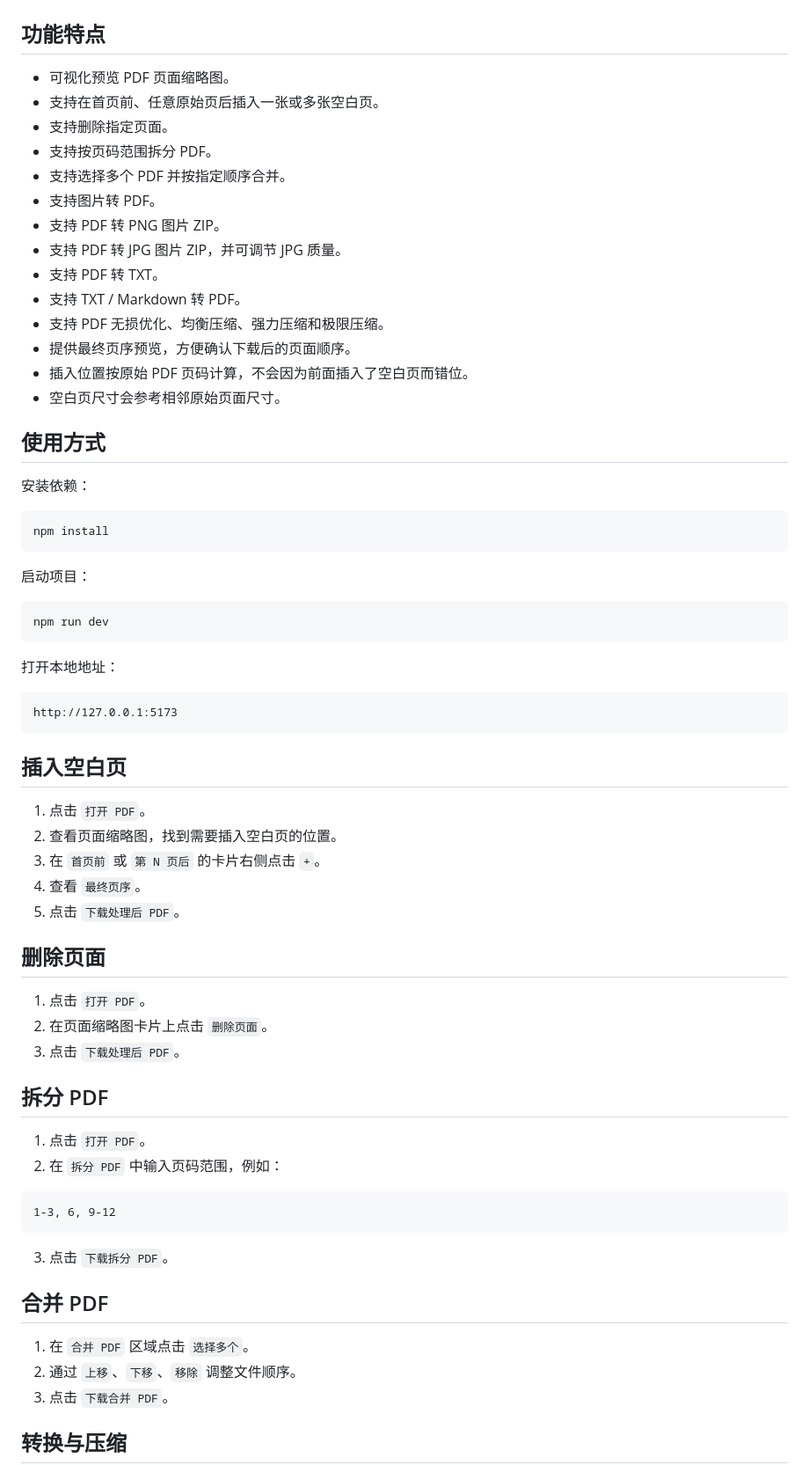
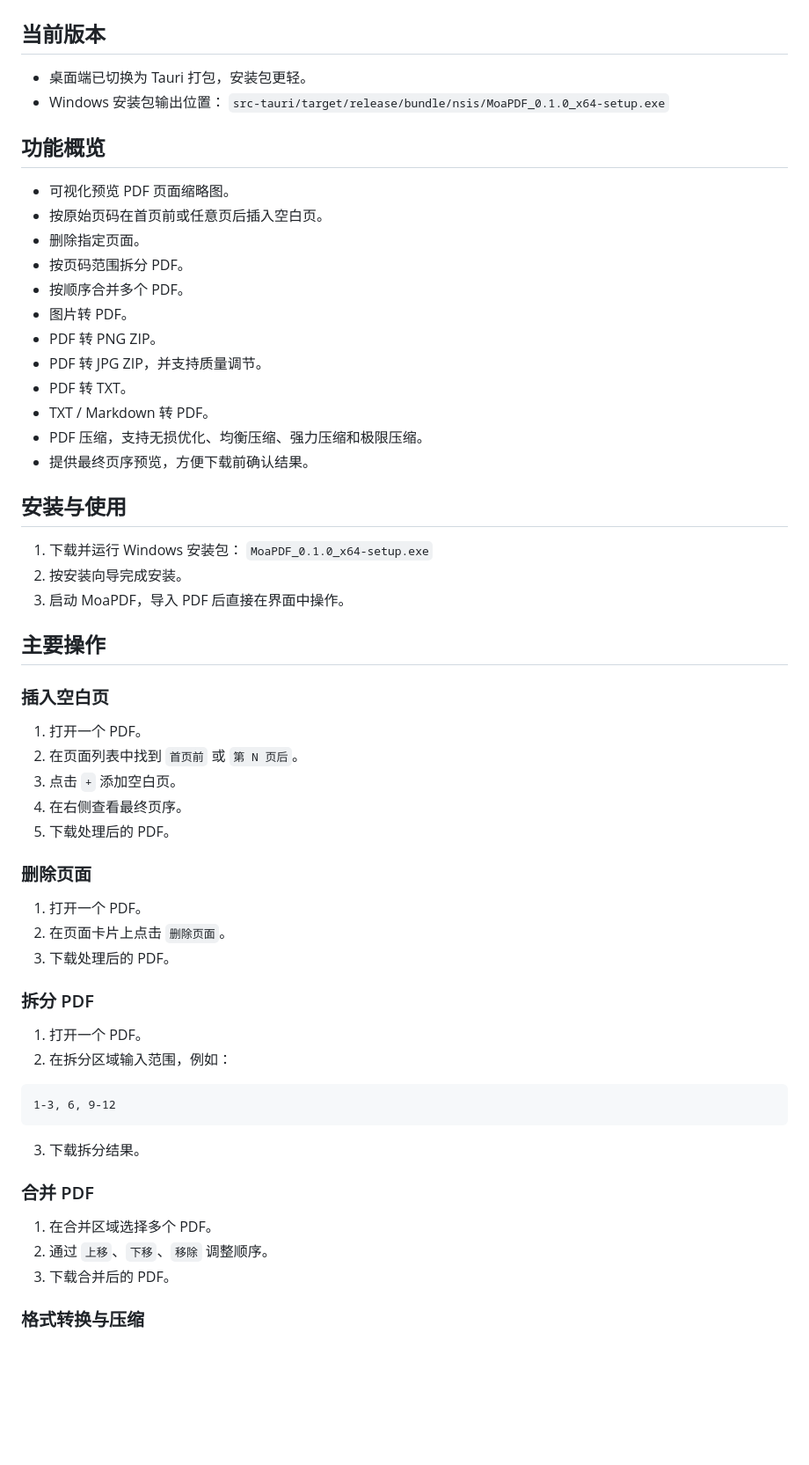
Before and after one commit to Moaxiy/MoaPDF, a Markdown page: README.md, the part around one of its changes. Shown at 88% size. Rendered like a GitHub page; blank space fills up the shorter version.

Commit message:
Migrate desktop app to Tauri

````diff
--- a/README.md
+++ b/README.md
@@ -14,73 +12,66 @@ MoaPDF 是一个本地运行的网页 PDF 工作台，面向打印前整理、
 
 ![MoaPDF 格式转换界面](docs/convert-layout.png)
 
-## 功能特点
+## 当前版本
+
+- 桌面端已切换为 Tauri 打包，安装包更轻。
+- Windows 安装包输出位置：
+  `src-tauri/target/release/bundle/nsis/MoaPDF_0.1.0_x64-setup.exe`
+
+## 功能概览
 
 - 可视化预览 PDF 页面缩略图。
-- 支持在首页前、任意原始页后插入一张或多张空白页。
-- 支持删除指定页面。
-- 支持按页码范围拆分 PDF。
-- 支持选择多个 PDF 并按指定顺序合并。
-- 支持图片转 PDF。
-- 支持 PDF 转 PNG 图片 ZIP。
-- 支持 PDF 转 JPG 图片 ZIP，并可调节 JPG 质量。
-- 支持 PDF 转 TXT。
-- 支持 TXT / Markdown 转 PDF。
-- 支持 PDF 无损优化、均衡压缩、强力压缩和极限压缩。
-- 提供最终页序预览，方便确认下载后的页面顺序。
-- 插入位置按原始 PDF 页码计算，不会因为前面插入了空白页而错位。
-- 空白页尺寸会参考相邻原始页面尺寸。
+- 按原始页码在首页前或任意页后插入空白页。
+- 删除指定页面。
+- 按页码范围拆分 PDF。
+- 按顺序合并多个 PDF。
+- 图片转 PDF。
+- PDF 转 PNG ZIP。
+- PDF 转 JPG ZIP，并支持质量调节。
+- PDF 转 TXT。
+- TXT / Markdown 转 PDF。
+- PDF 压缩，支持无损优化、均衡压缩、强力压缩和极限压缩。
+- 提供最终页序预览，方便下载前确认结果。
 
-## 使用方式
+## 安装与使用
 
-安装依赖：
+1. 下载并运行 Windows 安装包：
+   `MoaPDF_0.1.0_x64-setup.exe`
+2. 按安装向导完成安装。
+3. 启动 MoaPDF，导入 PDF 后直接在界面中操作。
 
-```powershell
-npm install
-```
+## 主要操作
 
-启动项目：
+### 插入空白页
 
-```powershell
-npm run dev
-```
+1. 打开一个 PDF。
+2. 在页面列表中找到 `首页前` 或 `第 N 页后`。
+3. 点击 `+` 添加空白页。
+4. 在右侧查看最终页序。
+5. 下载处理后的 PDF。
 
-打开本地地址：
+### 删除页面
 
-```text
-http://127.0.0.1:5173
-```
+1. 打开一个 PDF。
+2. 在页面卡片上点击 `删除页面`。
+3. 下载处理后的 PDF。
 
-## 插入空白页
+### 拆分 PDF
 
-1. 点击 `打开 PDF`。
-2. 查看页面缩略图，找到需要插入空白页的位置。
-3. 在 `首页前` 或 `第 N 页后` 的卡片右侧点击 `+`。
-4. 查看 `最终页序`。
-5. 点击 `下载处理后 PDF`。
-
-## 删除页面
-
-1. 点击 `打开 PDF`。
-2. 在页面缩略图卡片上点击 `删除页面`。
-3. 点击 `下载处理后 PDF`。
-
-## 拆分 PDF
-
-1. 点击 `打开 PDF`。
-2. 在 `拆分 PDF` 中输入页码范围，例如：
+1. 打开一个 PDF。
+2. 在拆分区域输入范围，例如：
 
 ```text
 1-3, 6, 9-12
 ```
 
-3. 点击 `下载拆分 PDF`。
+3. 下载拆分结果。
 
-## 合并 PDF
+### 合并 PDF
 
-1. 在 `合并 PDF` 区域点击 `选择多个`。
-2. 通过 `上移`、`下移`、`移除` 调整文件顺序。
-3. 点击 `下载合并 PDF`。
+1. 在合并区域选择多个 PDF。
+2. 通过 `上移`、`下移`、`移除` 调整顺序。
+3. 下载合并后的 PDF。
 
-## 转换与压缩
+### 格式转换与压缩
 
````
Also changed, not shown: other parts of README.md (+9 -24 lines), build/icon.png (added), 11 other files.
